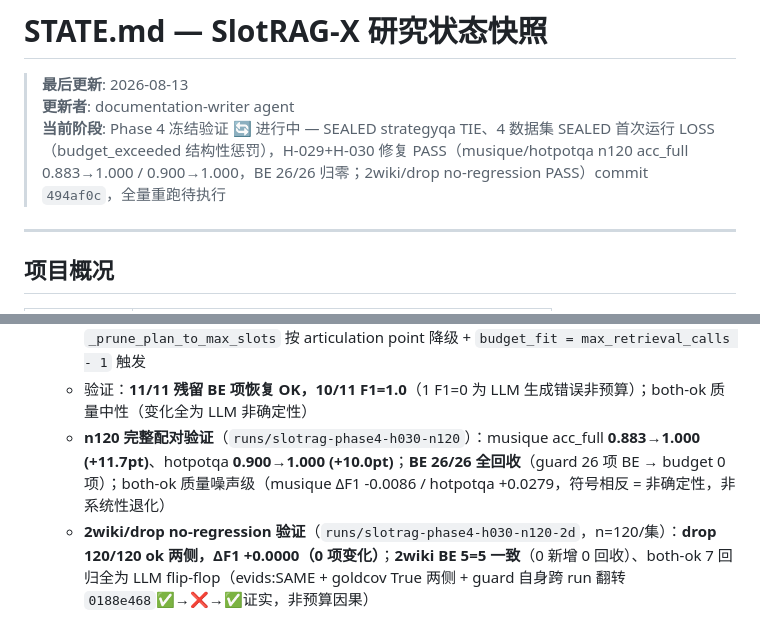
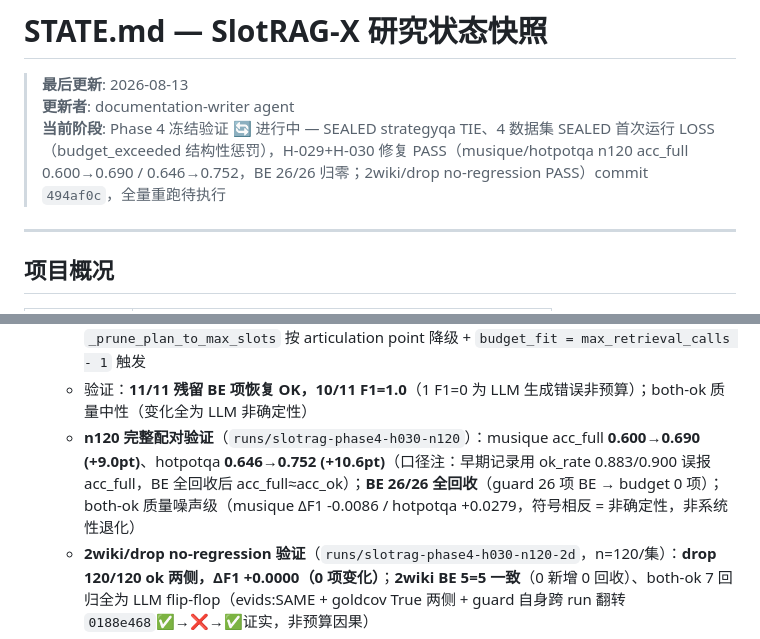
Before and after one commit to Meng0329/SlotRAG, a Markdown page: research/STATE.md, 2 parts joined by grey strips. Drawn GitHub-style.

```diff
--- a/research/STATE.md
+++ b/research/STATE.md
@@ -2,7 +2,7 @@
 
 > **最后更新**: 2026-08-13
 > **更新者**: documentation-writer agent
-> **当前阶段**: Phase 4 冻结验证 🔄 进行中 — SEALED strategyqa TIE、4 数据集 SEALED 首次运行 LOSS（budget_exceeded 结构性惩罚），H-029+H-030 修复 PASS（musique/hotpotqa n120 acc_full 0.883→1.000 / 0.900→1.000，BE 26/26 归零；2wiki/drop no-regression PASS）commit `494af0c`，全量重跑待执行
+> **当前阶段**: Phase 4 冻结验证 🔄 进行中 — SEALED strategyqa TIE、4 数据集 SEALED 首次运行 LOSS（budget_exceeded 结构性惩罚），H-029+H-030 修复 PASS（musique/hotpotqa n120 acc_full 0.600→0.690 / 0.646→0.752，BE 26/26 归零；2wiki/drop no-regression PASS）commit `494af0c`，全量重跑待执行
 
 ---
 
@@ -210,7 +210,7 @@
   - 根因（live trace）：**跨 slot 预算饥饿**——首 slot unbound bundle（2 calls）+ 第二 slot 2 binding context（2 calls）= 4，后续 slot 在 `remaining_retrieval_calls <= 0` BE 于物化前。4-slot plan 在 4-call 预算下结构不可行（2+3×1=5>4）
   - 干预：Stage A executor 前视预留 `slot_call_cap = remaining - len(remaining)`；Stage B `_prune_plan_to_max_slots` 按 articulation point 降级 + `budget_fit = max_retrieval_calls - 1` 触发
   - 验证：**11/11 残留 BE 项恢复 OK，10/11 F1=1.0**（1 F1=0 为 LLM 生成错误非预算）；both-ok 质量中性（变化全为 LLM 非确定性）
-  - **n120 完整配对验证**（`runs/slotrag-phase4-h030-n120`）：musique acc_full **0.883→1.000 (+11.7pt)**、hotpotqa **0.900→1.000 (+10.0pt)**；**BE 26/26 全回收**（guard 26 项 BE → budget 0 项）；both-ok 质量噪声级（musique ΔF1 -0.0086 / hotpotqa +0.0279，符号相反 = 非确定性，非系统性退化）
+  - **n120 完整配对验证**（`runs/slotrag-phase4-h030-n120`）：musique acc_full **0.600→0.690 (+9.0pt)**、hotpotqa **0.646→0.752 (+10.6pt)**（口径注：早期记录用 ok_rate 0.883/0.900 误报 acc_full，BE 全回收后 acc_full≈acc_ok）；**BE 26/26 全回收**（guard 26 项 BE → budget 0 项）；both-ok 质量噪声级（musique ΔF1 -0.0086 / hotpotqa +0.0279，符号相反 = 非确定性，非系统性退化）
   - **2wiki/drop no-regression 验证**（`runs/slotrag-phase4-h030-n120-2d`，n=120/集）：**drop 120/120 ok 两侧，ΔF1 +0.0000（0 项变化）**；**2wiki BE 5=5 一致**（0 新增 0 回收）、both-ok 7 回归全为 LLM flip-flop（evids:SAME + goldcov True 两侧 + guard 自身跨 run 翻转`0188e468`✅→❌→✅证实，非预算因果）
   - 判定：**PASS**。与 H-029 合璧后 §4.3 budget_exceeded 结构性损失完整解决；四个数据集（musique/hotpotqa high-BE + 2wiki/drop low-BE）全部无质量回归
 - [ ] **全量 guard-budget 重跑待执行**（n=1000/集，或直接扩 b2 剩余 + b3 补全）；完成后重算主表 acc_full + Coverage
```
Also changed, not shown: research/HYPOTHESES.md (+2 -2 lines), research/SEALED_SET_ATTRIBUTION_AUDIT.md (+6 -4 lines).
